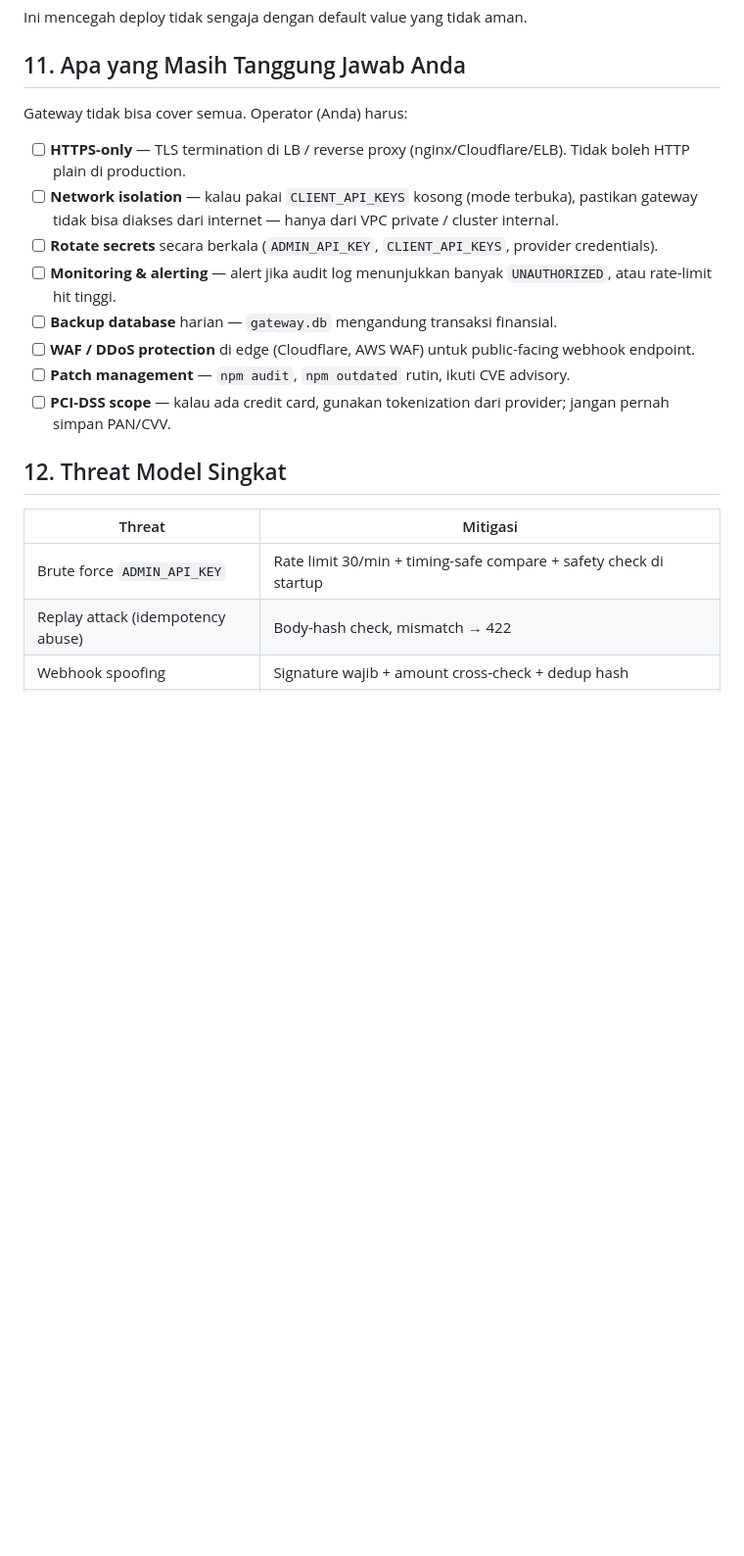
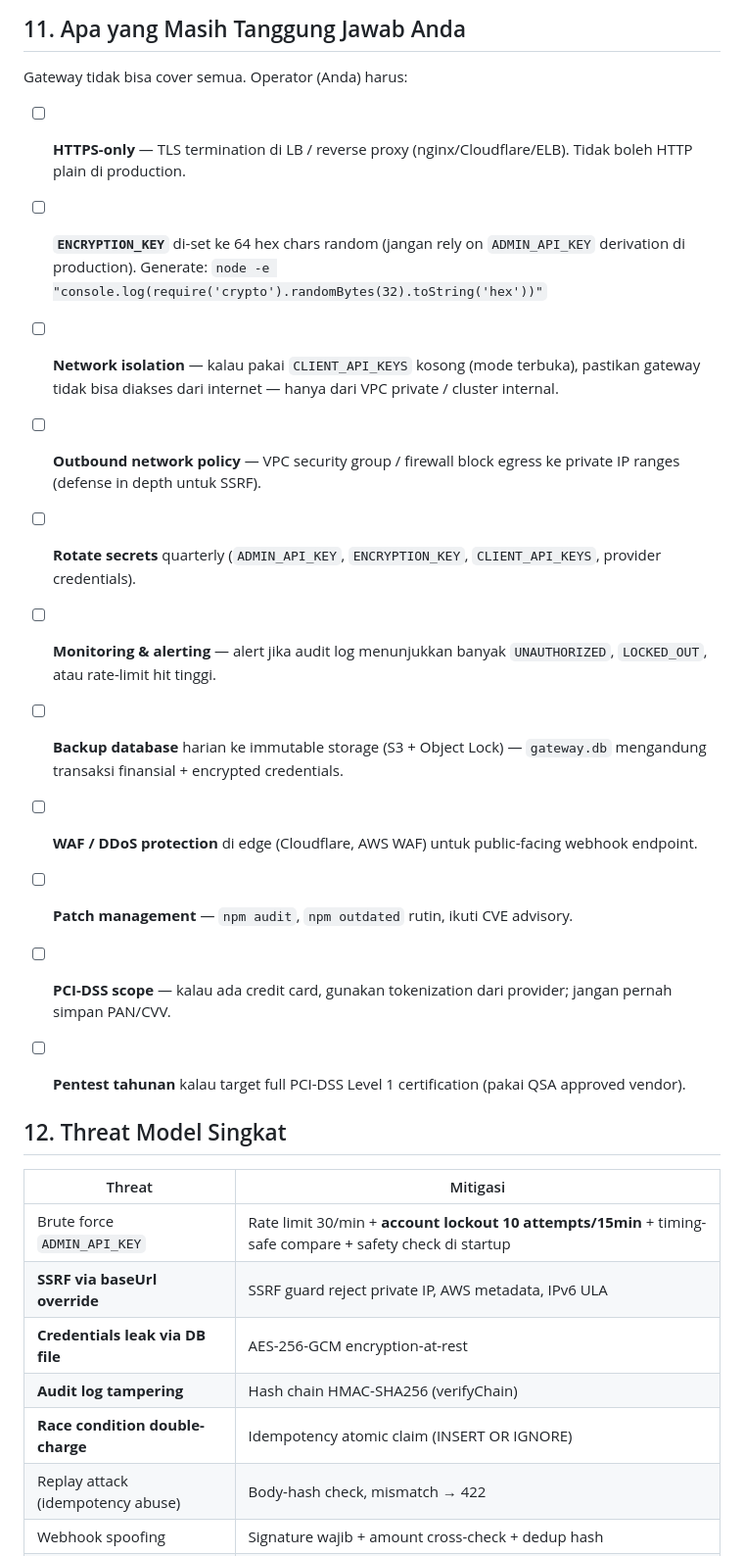
Before and after one commit to ketanvpn/ketantech-AppGateway, a Markdown page: SECURITY.md, the part around one of its changes. Shown at 98% size. Rendered like a GitHub page; blank space fills up the shorter version.

```diff
--- a/SECURITY.md
+++ b/SECURITY.md
@@ -121,19 +163,27 @@ Ini mencegah deploy tidak sengaja dengan default value yang tidak aman.
 Gateway tidak bisa cover semua. Operator (Anda) harus:
 
 - [ ] **HTTPS-only** — TLS termination di LB / reverse proxy (nginx/Cloudflare/ELB). Tidak boleh HTTP plain di production.
+- [ ] **`ENCRYPTION_KEY`** di-set ke 64 hex chars random (jangan rely on `ADMIN_API_KEY` derivation di production). Generate: `node -e "console.log(require('crypto').randomBytes(32).toString('hex'))"`
 - [ ] **Network isolation** — kalau pakai `CLIENT_API_KEYS` kosong (mode terbuka), pastikan gateway tidak bisa diakses dari internet — hanya dari VPC private / cluster internal.
-- [ ] **Rotate secrets** secara berkala (`ADMIN_API_KEY`, `CLIENT_API_KEYS`, provider credentials).
-- [ ] **Monitoring & alerting** — alert jika audit log menunjukkan banyak `UNAUTHORIZED`, atau rate-limit hit tinggi.
-- [ ] **Backup database** harian — `gateway.db` mengandung transaksi finansial.
+- [ ] **Outbound network policy** — VPC security group / firewall block egress ke private IP ranges (defense in depth untuk SSRF).
+- [ ] **Rotate secrets** quarterly (`ADMIN_API_KEY`, `ENCRYPTION_KEY`, `CLIENT_API_KEYS`, provider credentials).
+- [ ] **Monitoring & alerting** — alert jika audit log menunjukkan banyak `UNAUTHORIZED`, `LOCKED_OUT`, atau rate-limit hit tinggi.
+- [ ] **Backup database** harian ke immutable storage (S3 + Object Lock) — `gateway.db` mengandung transaksi finansial + encrypted credentials.
 - [ ] **WAF / DDoS protection** di edge (Cloudflare, AWS WAF) untuk public-facing webhook endpoint.
 - [ ] **Patch management** — `npm audit`, `npm outdated` rutin, ikuti CVE advisory.
 - [ ] **PCI-DSS scope** — kalau ada credit card, gunakan tokenization dari provider; jangan pernah simpan PAN/CVV.
+- [ ] **Pentest tahunan** kalau target full PCI-DSS Level 1 certification (pakai QSA approved vendor).
+
 
 ## 12. Threat Model Singkat
 
 | Threat | Mitigasi |
 |--------|----------|
-| Brute force `ADMIN_API_KEY` | Rate limit 30/min + timing-safe compare + safety check di startup |
+| Brute force `ADMIN_API_KEY` | Rate limit 30/min + **account lockout 10 attempts/15min** + timing-safe compare + safety check di startup |
+| **SSRF via baseUrl override** | SSRF guard reject private IP, AWS metadata, IPv6 ULA |
+| **Credentials leak via DB file** | AES-256-GCM encryption-at-rest |
+| **Audit log tampering** | Hash chain HMAC-SHA256 (verifyChain) |
+| **Race condition double-charge** | Idempotency atomic claim (INSERT OR IGNORE) |
 | Replay attack (idempotency abuse) | Body-hash check, mismatch → 422 |
 | Webhook spoofing | Signature wajib + amount cross-check + dedup hash |
 | Status downgrade attack | Terminal status protection di webhookService |
```
Also changed, not shown: other parts of SECURITY.md (+55 -9 lines), README.md (+19 -8 lines), ROADMAP.md (+3 -1 lines).
